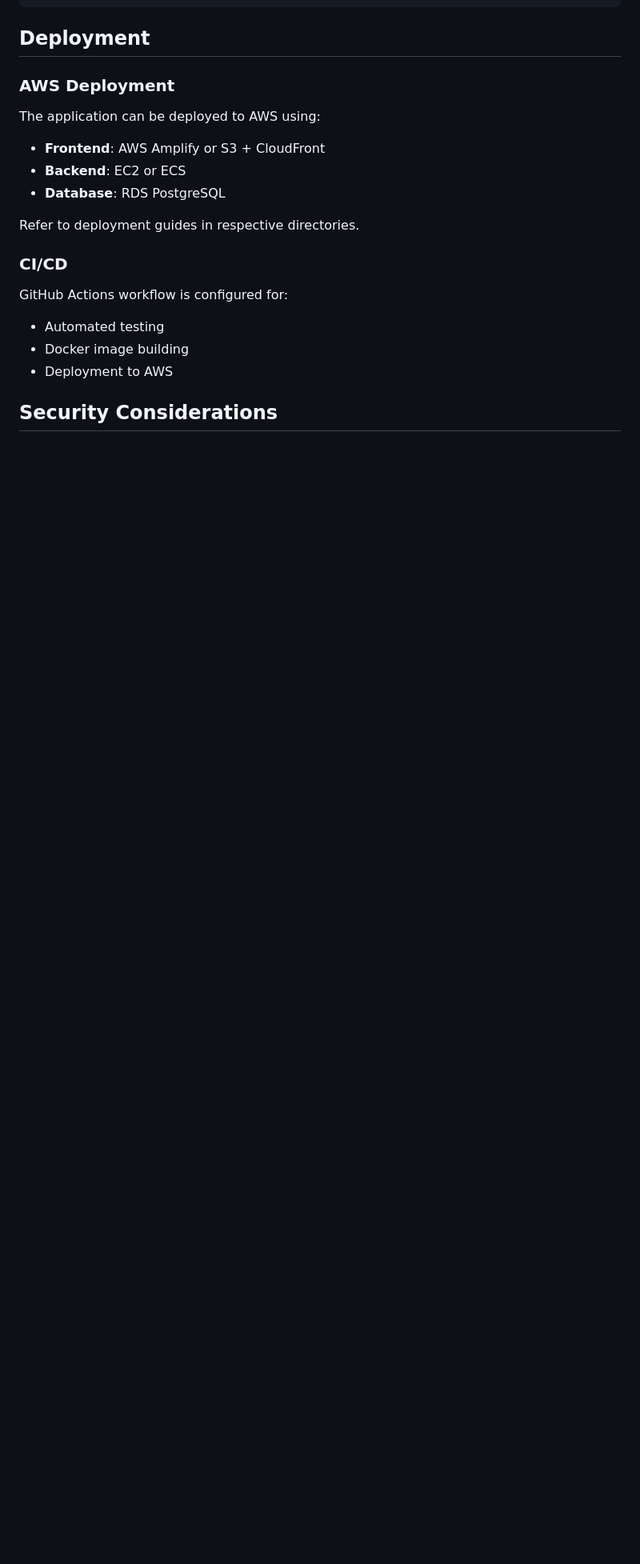
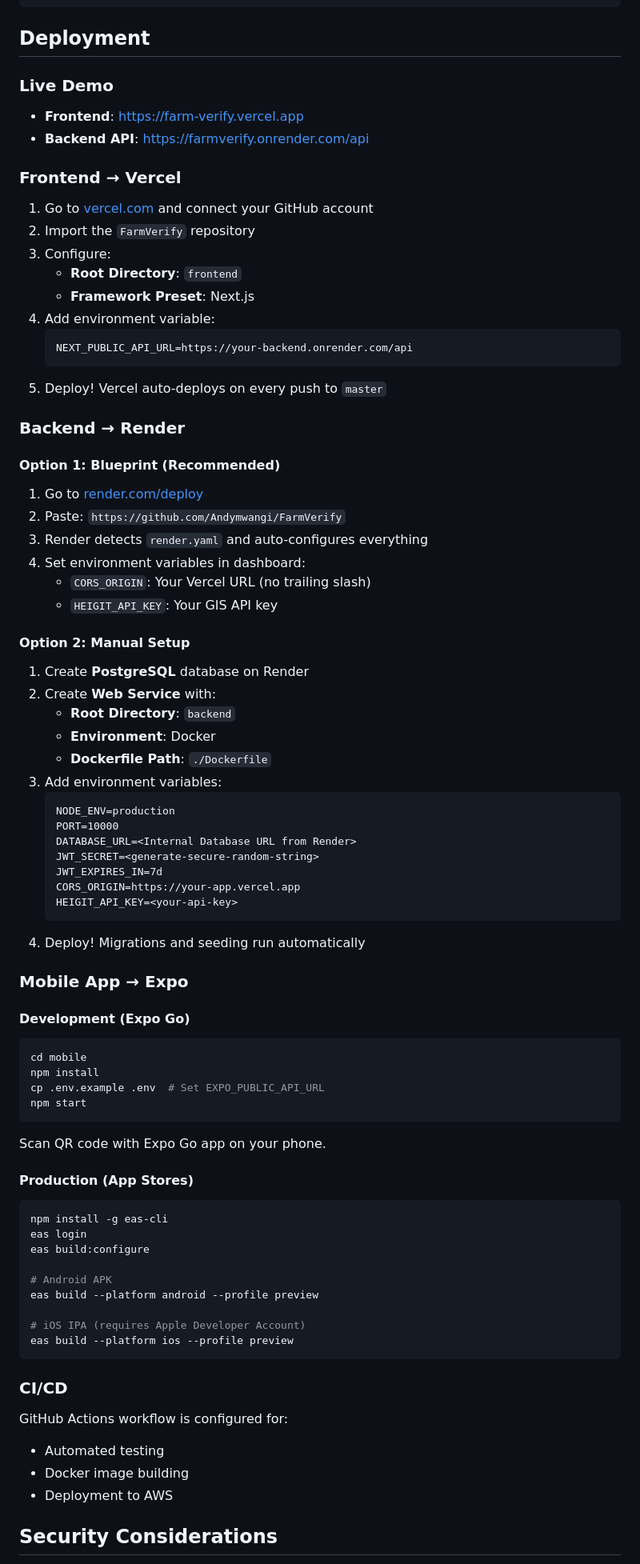
Before and after one commit to Andymwangi/FarmVerify, a Markdown page: README.md, the part around the change. Shown at 80% size. Rendered like a GitHub page; blank space fills up the shorter version.

Commit message:
Update README with Vercel, Render, and Expo deployment instructions

````diff
--- a/README.md
+++ b/README.md
@@ -321,15 +321,80 @@ npm test
 
 ## Deployment
 
-### AWS Deployment
+### Live Demo
 
-The application can be deployed to AWS using:
+- **Frontend**: [https://farm-verify.vercel.app](https://farm-verify.vercel.app)
+- **Backend API**: [https://farmverify.onrender.com/api](https://farmverify.onrender.com/api)
 
-- **Frontend**: AWS Amplify or S3 + CloudFront
-- **Backend**: EC2 or ECS
-- **Database**: RDS PostgreSQL
+### Frontend → Vercel
 
-Refer to deployment guides in respective directories.
+1. Go to [vercel.com](https://vercel.com) and connect your GitHub account
+2. Import the `FarmVerify` repository
+3. Configure:
+   - **Root Directory**: `frontend`
+   - **Framework Preset**: Next.js
+4. Add environment variable:
+   ```
+   NEXT_PUBLIC_API_URL=https://your-backend.onrender.com/api
+   ```
+5. Deploy! Vercel auto-deploys on every push to `master`
+
+### Backend → Render
+
+#### Option 1: Blueprint (Recommended)
+
+1. Go to [render.com/deploy](https://render.com/deploy)
+2. Paste: `https://github.com/Andymwangi/FarmVerify`
+3. Render detects `render.yaml` and auto-configures everything
+4. Set environment variables in dashboard:
+   - `CORS_ORIGIN`: Your Vercel URL (no trailing slash)
+   - `HEIGIT_API_KEY`: Your GIS API key
+
+#### Option 2: Manual Setup
+
+1. Create **PostgreSQL** database on Render
+2. Create **Web Service** with:
+   - **Root Directory**: `backend`
+   - **Environment**: Docker
+   - **Dockerfile Path**: `./Dockerfile`
+3. Add environment variables:
+   ```
+   NODE_ENV=production
+   PORT=10000
+   DATABASE_URL=<Internal Database URL from Render>
+   JWT_SECRET=<generate-secure-random-string>
+   JWT_EXPIRES_IN=7d
+   CORS_ORIGIN=https://your-app.vercel.app
+   HEIGIT_API_KEY=<your-api-key>
+   ```
+4. Deploy! Migrations and seeding run automatically
+
+### Mobile App → Expo
+
+#### Development (Expo Go)
+
+```bash
+cd mobile
+npm install
+cp .env.example .env  # Set EXPO_PUBLIC_API_URL
+npm start
+```
+
+Scan QR code with Expo Go app on your phone.
+
+#### Production (App Stores)
+
+```bash
+npm install -g eas-cli
+eas login
+eas build:configure
+
+# Android APK
+eas build --platform android --profile preview
+
+# iOS IPA (requires Apple Developer Account)
+eas build --platform ios --profile preview
+```
 
 ### CI/CD
 
````
